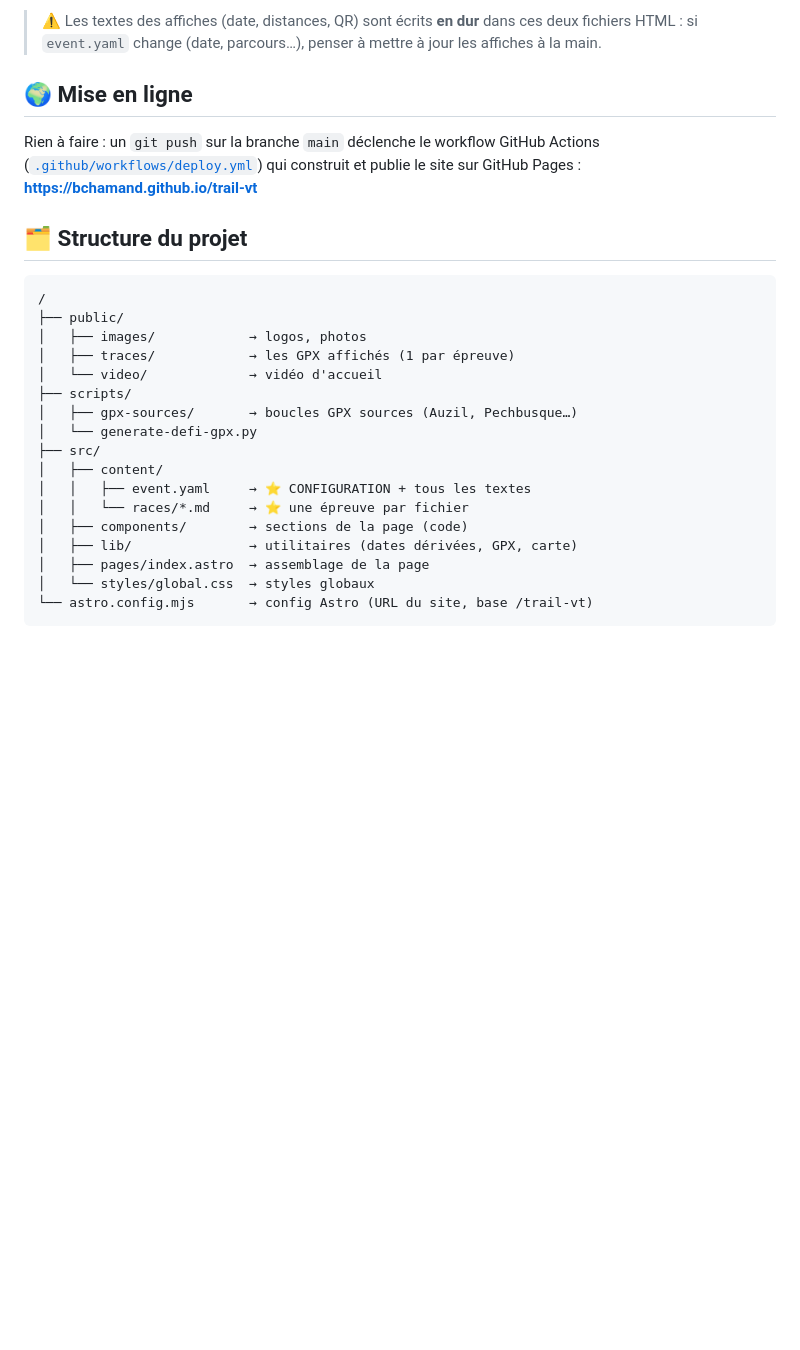
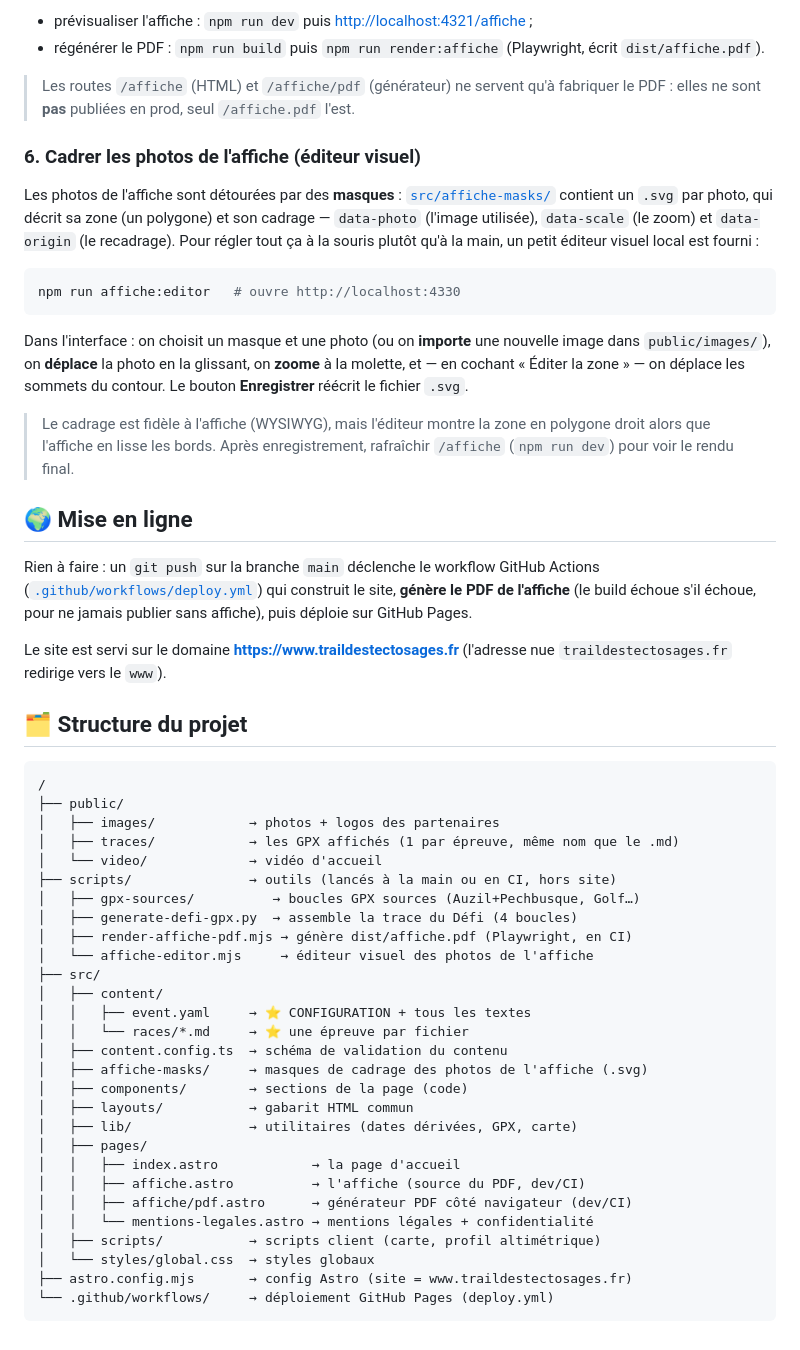
Before and after one commit to bchamand/trail-vt, a Markdown page: README.md, the part around one of its changes. Drawn GitHub-style; blank space fills up the shorter version.

````diff
--- a/README.md
+++ b/README.md
@@ -106,33 +110,72 @@ gardent les mêmes proportions) — l'imprimeur s'en charge.
 
-> ⚠️ Les textes des affiches (date, distances, QR) sont écrits **en dur**
-> dans ces deux fichiers HTML : si `event.yaml` change (date, parcours…),
-> penser à mettre à jour les affiches à la main.
+- prévisualiser l'affiche : `npm run dev` puis <http://localhost:4321/affiche> ;
+- régénérer le PDF : `npm run build` puis `npm run render:affiche`
+  (Playwright, écrit `dist/affiche.pdf`).
+
+> Les routes `/affiche` (HTML) et `/affiche/pdf` (générateur) ne servent qu'à
+> fabriquer le PDF : elles ne sont **pas** publiées en prod, seul
+> `/affiche.pdf` l'est.
+
+### 6. Cadrer les photos de l'affiche (éditeur visuel)
+
+Les photos de l'affiche sont détourées par des **masques** :
+[`src/affiche-masks/`](src/affiche-masks) contient un `.svg` par photo, qui
+décrit sa zone (un polygone) et son cadrage — `data-photo` (l'image utilisée),
+`data-scale` (le zoom) et `data-origin` (le recadrage). Pour régler tout ça à
+la souris plutôt qu'à la main, un petit éditeur visuel local est fourni :
+
+```sh
+npm run affiche:editor   # ouvre http://localhost:4330
+```
+
+Dans l'interface : on choisit un masque et une photo (ou on **importe** une
+nouvelle image dans `public/images/`), on **déplace** la photo en la glissant,
+on **zoome** à la molette, et — en cochant « Éditer la zone » — on déplace les
+sommets du contour. Le bouton **Enregistrer** réécrit le fichier `.svg`.
+
+> Le cadrage est fidèle à l'affiche (WYSIWYG), mais l'éditeur montre la zone en
+> polygone droit alors que l'affiche en lisse les bords. Après enregistrement,
+> rafraîchir `/affiche` (`npm run dev`) pour voir le rendu final.
 
 ## 🌍 Mise en ligne
 
 Rien à faire : un `git push` sur la branche `main` déclenche le workflow
 GitHub Actions ([`.github/workflows/deploy.yml`](.github/workflows/deploy.yml))
-qui construit et publie le site sur GitHub Pages :
-**<https://bchamand.github.io/trail-vt>**
+qui construit le site, **génère le PDF de l'affiche** (le build échoue s'il
+échoue, pour ne jamais publier sans affiche), puis déploie sur GitHub Pages.
+
+Le site est servi sur le domaine **<https://www.traildestectosages.fr>**
+(l'adresse nue `traildestectosages.fr` redirige vers le `www`).
 
 ## 🗂 Structure du projet
 
 ```text
 /
 ├── public/
-│   ├── images/            → logos, photos
-│   ├── traces/            → les GPX affichés (1 par épreuve)
+│   ├── images/            → photos + logos des partenaires
+│   ├── traces/            → les GPX affichés (1 par épreuve, même nom que le .md)
 │   └── video/             → vidéo d'accueil
-├── scripts/
-│   ├── gpx-sources/       → boucles GPX sources (Auzil, Pechbusque…)
-│   └── generate-defi-gpx.py
+├── scripts/               → outils (lancés à la main ou en CI, hors site)
+│   ├── gpx-sources/          → boucles GPX sources (Auzil+Pechbusque, Golf…)
+│   ├── generate-defi-gpx.py  → assemble la trace du Défi (4 boucles)
+│   ├── render-affiche-pdf.mjs → génère dist/affiche.pdf (Playwright, en CI)
+│   └── affiche-editor.mjs     → éditeur visuel des photos de l'affiche
 ├── src/
 │   ├── content/
 │   │   ├── event.yaml     → ⭐ CONFIGURATION + tous les textes
 │   │   └── races/*.md     → ⭐ une épreuve par fichier
+│   ├── content.config.ts  → schéma de validation du contenu
+│   ├── affiche-masks/     → masques de cadrage des photos de l'affiche (.svg)
 │   ├── components/        → sections de la page (code)
+│   ├── layouts/           → gabarit HTML commun
 │   ├── lib/               → utilitaires (dates dérivées, GPX, carte)
-│   ├── pages/index.astro  → assemblage de la page
+│   ├── pages/
+│   │   ├── index.astro            → la page d'accueil
+│   │   ├── affiche.astro          → l'affiche (source du PDF, dev/CI)
+│   │   ├── affiche/pdf.astro      → générateur PDF côté navigateur (dev/CI)
+│   │   └── mentions-legales.astro → mentions légales + confidentialité
+│   ├── scripts/           → scripts client (carte, profil altimétrique)
 │   └── styles/global.css  → styles globaux
-└── astro.config.mjs       → config Astro (URL du site, base /trail-vt)
+├── astro.config.mjs       → config Astro (site = www.traildestectosages.fr)
+└── .github/workflows/     → déploiement GitHub Pages (deploy.yml)
 ```
````
Also changed, not shown: other parts of README.md (+43 -39 lines).
